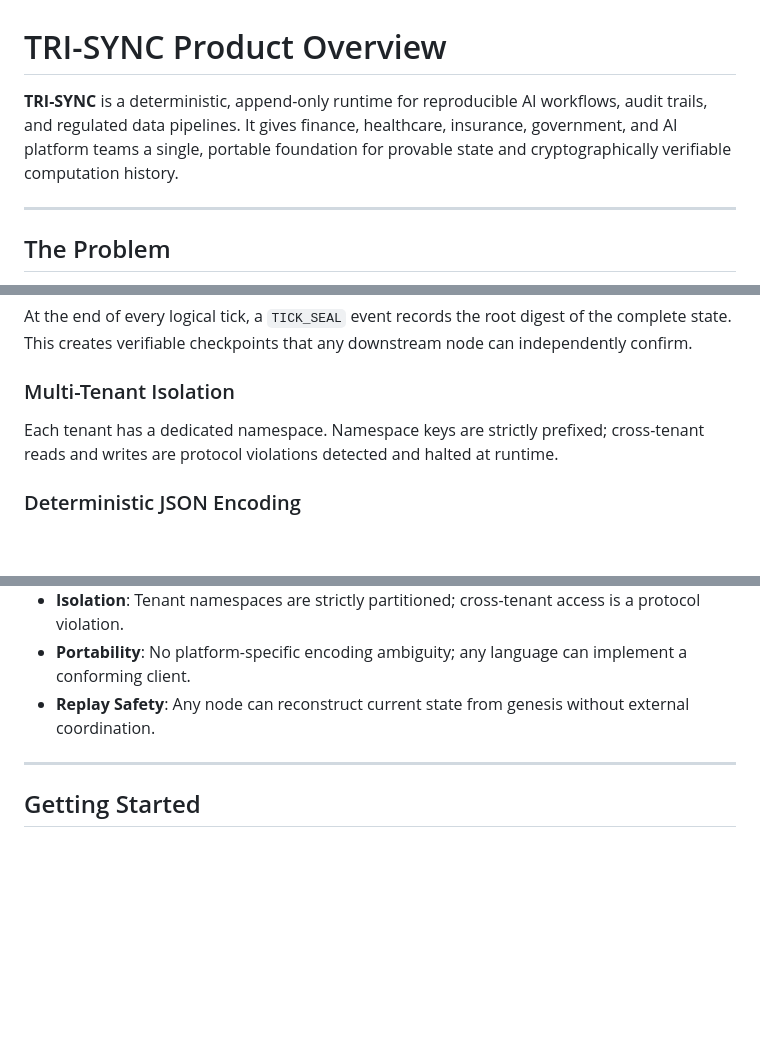
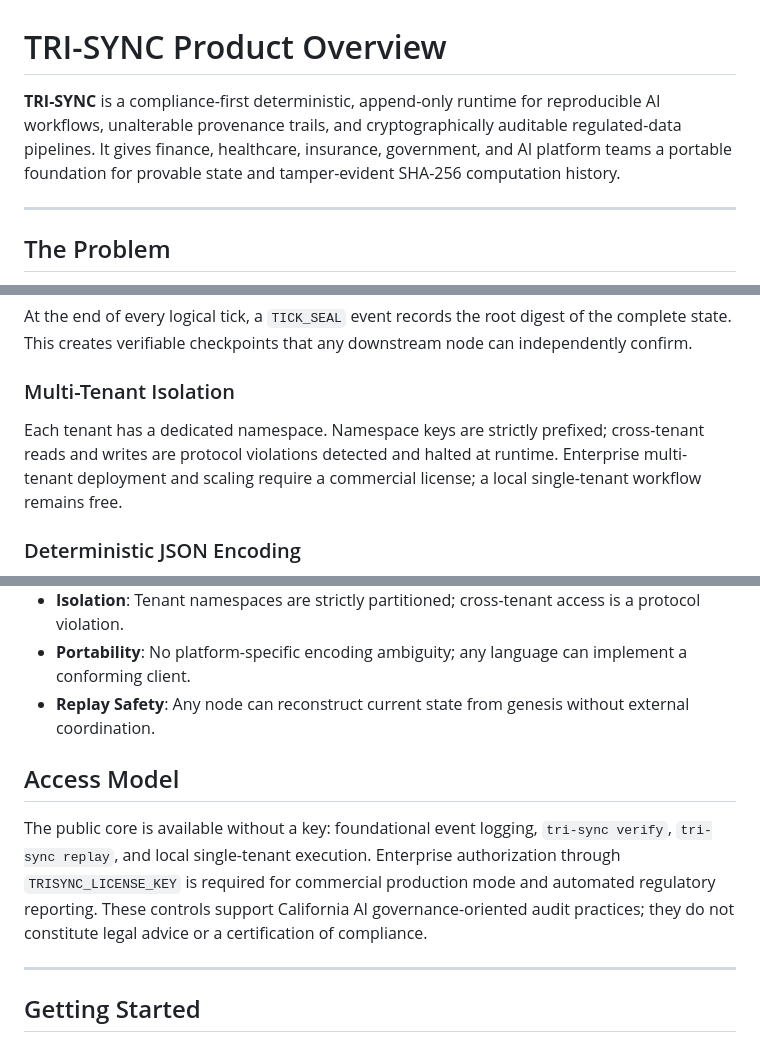
Before and after one commit to IknowwhoIamHAA/TRI-SYNC, a Markdown page: docs/product.md, 3 parts joined by grey strips. Rendered like a GitHub page; blank space fills up the shorter version.

Commit message:
Clarify free core licensing
Co-authored-by: IknowwhoIamHAA <265171340+IknowwhoIamHAA@users.noreply.github.com>

```diff
--- a/docs/product.md
+++ b/docs/product.md
@@ -1,6 +1,6 @@
 # TRI-SYNC Product Overview
 
-**TRI-SYNC** is a deterministic, append-only runtime for reproducible AI workflows, audit trails, and regulated data pipelines. It gives finance, healthcare, insurance, government, and AI platform teams a single, portable foundation for provable state and cryptographically verifiable computation history.
+**TRI-SYNC** is a compliance-first deterministic, append-only runtime for reproducible AI workflows, unalterable provenance trails, and cryptographically auditable regulated-data pipelines. It gives finance, healthcare, insurance, government, and AI platform teams a portable foundation for provable state and tamper-evident SHA-256 computation history.
 
 ---
 
@@ -46,7 +46,7 @@ Every event carries a self-digest (SHA-256 of its canonical form) and a `prev_di
 At the end of every logical tick, a `TICK_SEAL` event records the root digest of the complete state. This creates verifiable checkpoints that any downstream node can independently confirm.
 
 ### Multi-Tenant Isolation
-Each tenant has a dedicated namespace. Namespace keys are strictly prefixed; cross-tenant reads and writes are protocol violations detected and halted at runtime.
+Each tenant has a dedicated namespace. Namespace keys are strictly prefixed; cross-tenant reads and writes are protocol violations detected and halted at runtime. Enterprise multi-tenant deployment and scaling require a commercial license; a local single-tenant workflow remains free.
 
 ### Deterministic JSON Encoding
 All event payloads use RFC 8785 canonical JSON: sorted keys, no whitespace, lowercase `\uXXXX` escapes, no locale drift. The same data always produces the same bytes, always produces the same hash.
@@ -99,6 +99,10 @@ The following guarantees are normative and cannot be broken without a major vers
 - **Portability**: No platform-specific encoding ambiguity; any language can implement a conforming client.
 - **Replay Safety**: Any node can reconstruct current state from genesis without external coordination.
 
+## Access Model
+
+The public core is available without a key: foundational event logging, `tri-sync verify`, `tri-sync replay`, and local single-tenant execution. Enterprise authorization through `TRISYNC_LICENSE_KEY` is required for commercial production mode and automated regulatory reporting. These controls support California AI governance-oriented audit practices; they do not constitute legal advice or a certification of compliance.
+
 ---
 
 ## Getting Started
```
Also changed, not shown: COMMERCIAL_LICENSE.md (+9 -6 lines).
